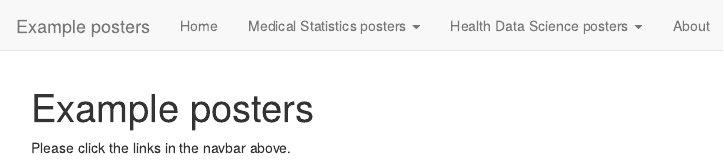
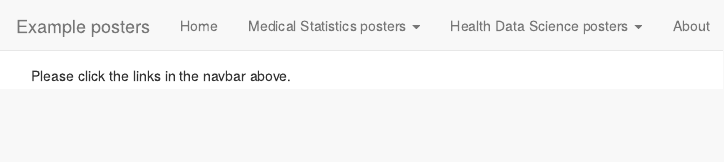
Before and after one commit to remlapmot/pgt-stem-event, an R Markdown document (index.Rmd): the page in a window 1100 px wide, from its top. Rendered offline with R 4.5, knitr and Pandoc, with nearby package versions.

Commit message:
Use pagetitle

```diff
--- a/index.Rmd
+++ b/index.Rmd
@@ -1,5 +1,5 @@
 ---
-title: "Example posters"
+pagetitle: Example posters
 ---
 
 Please click the links in the navbar above.
```
